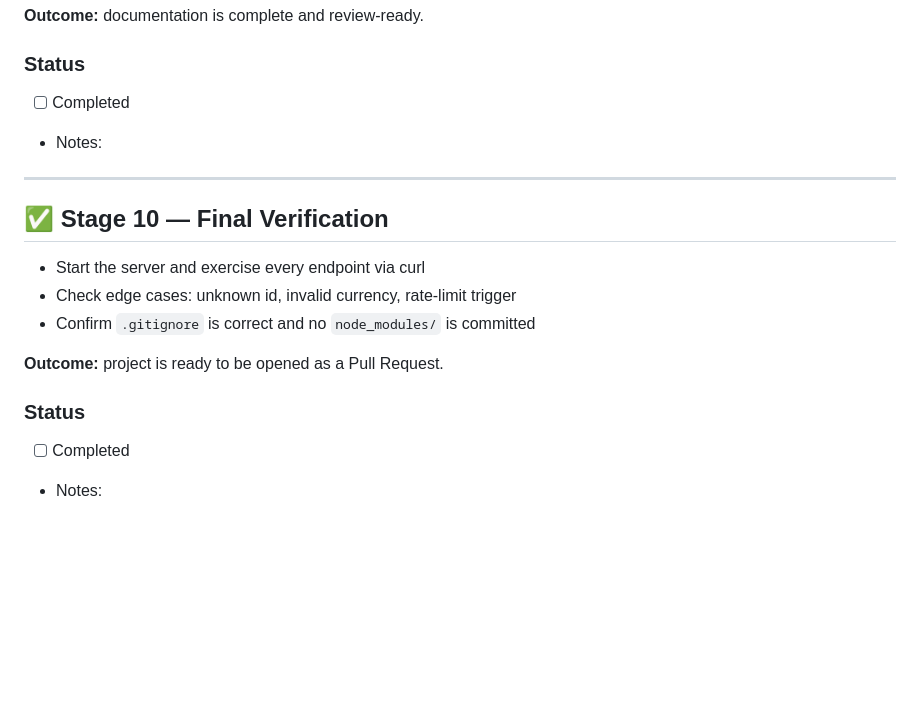
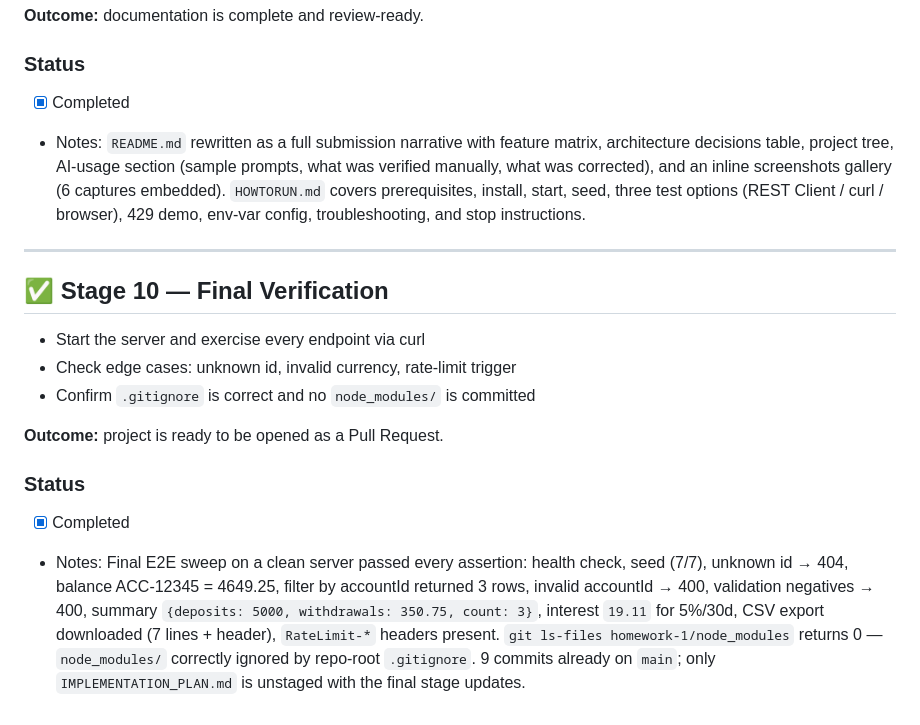
Before and after one commit to Alexey-Popov/gen-ai-software-engineering, a Markdown page: homework-1/IMPLEMENTATION_PLAN.md, the part around the change. Drawn GitHub-style; blank space fills up the shorter version.

Commit message:
mark all stages completed

```diff
--- a/homework-1/IMPLEMENTATION_PLAN.md
+++ b/homework-1/IMPLEMENTATION_PLAN.md
@@ -154,8 +154,8 @@ Extend `GET /transactions` with query params:
 **Outcome:** documentation is complete and review-ready.
 
 ### Status
-- [ ] Completed
-- Notes:
+- [x] Completed
+- Notes: `README.md` rewritten as a full submission narrative with feature matrix, architecture decisions table, project tree, AI-usage section (sample prompts, what was verified manually, what was corrected), and an inline screenshots gallery (6 captures embedded). `HOWTORUN.md` covers prerequisites, install, start, seed, three test options (REST Client / curl / browser), 429 demo, env-var config, troubleshooting, and stop instructions.
 
 ---
 
@@ -168,5 +168,5 @@ Extend `GET /transactions` with query params:
 **Outcome:** project is ready to be opened as a Pull Request.
 
 ### Status
-- [ ] Completed
-- Notes:
+- [x] Completed
+- Notes: Final E2E sweep on a clean server passed every assertion: health check, seed (7/7), unknown id → 404, balance ACC-12345 = 4649.25, filter by accountId returned 3 rows, invalid accountId → 400, validation negatives → 400, summary `{deposits: 5000, withdrawals: 350.75, count: 3}`, interest `19.11` for 5%/30d, CSV export downloaded (7 lines + header), `RateLimit-*` headers present. `git ls-files homework-1/node_modules` returns 0 — `node_modules/` correctly ignored by repo-root `.gitignore`. 9 commits already on `main`; only `IMPLEMENTATION_PLAN.md` is unstaged with the final stage updates.
```
